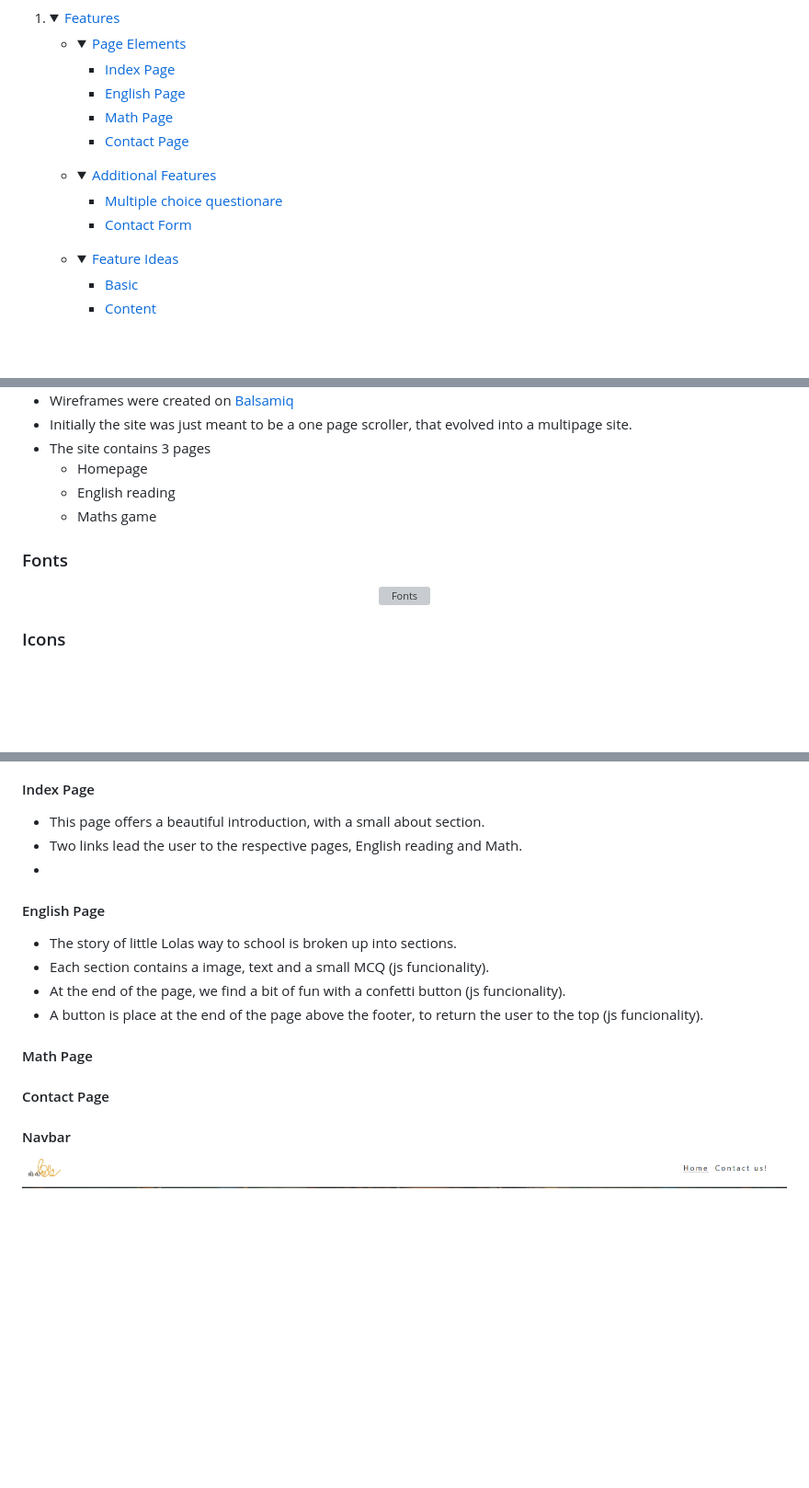
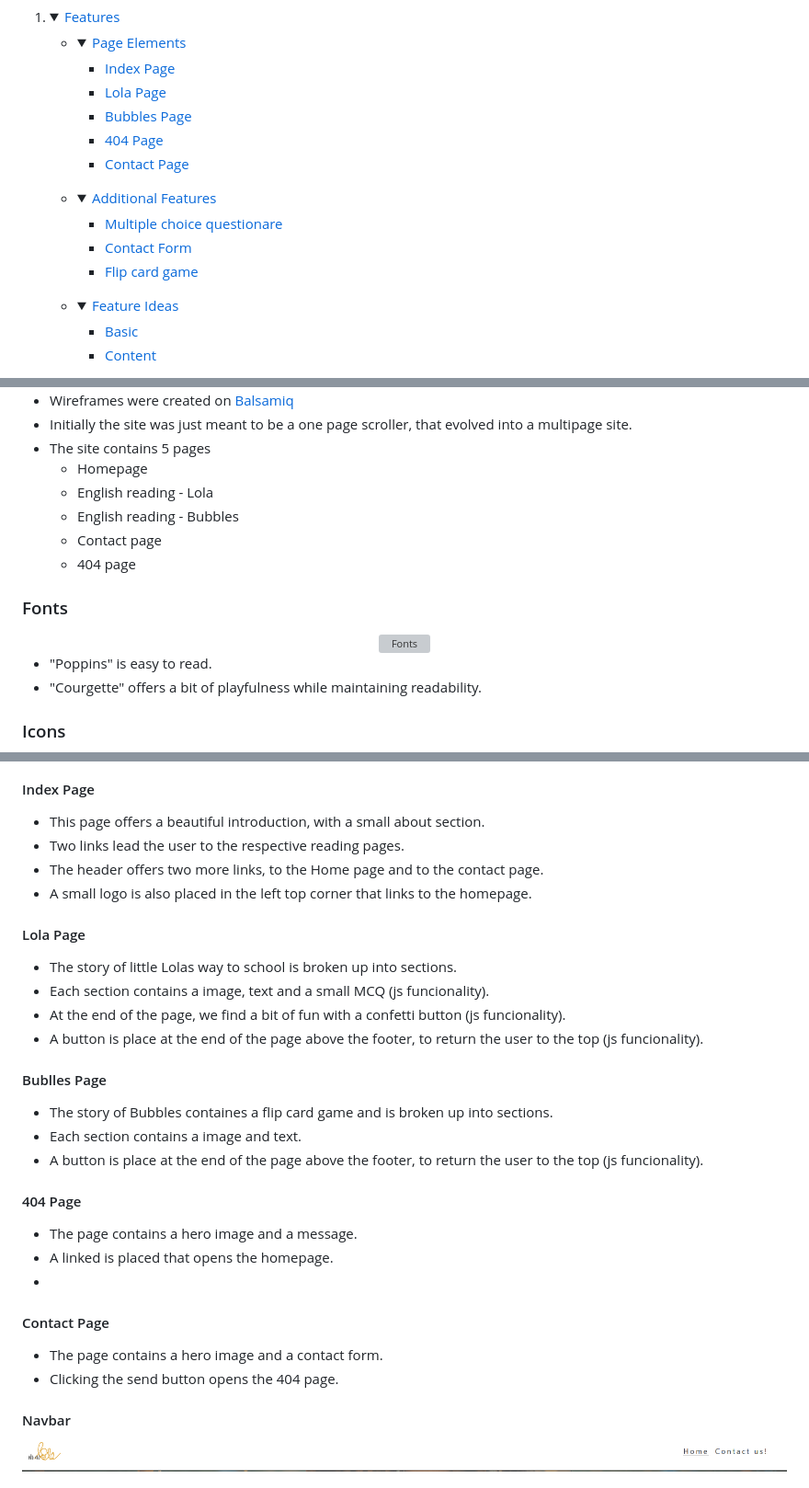
Before and after one commit to LanaD-cell/oh-no-lola, a Markdown page: README.md, 3 parts joined by grey strips. Shown: that part at 92% size. GitHub-like rendering; folded sections open; blank space fills up the shorter version; grey boxes are pictures that could not be loaded.

Commit message:
add README.md details

```diff
--- a/README.md
+++ b/README.md
@@ -44,8 +44,9 @@ Each section of the story is followed by a quick quiz to test comprhension. It w
     <summary><a href="#page-elements">Page Elements</a></summary>
 
     - [Index Page](#index-page)
-    - [English Page](#english-page)
-    - [Math Page](#math-page)
+    - [Lola Page](#lola-page)
+    - [Bubbles Page](#lola-page)
+    - [404 Page](#404-page)
     - [Contact Page](#contact-page)
     </details></li>
 
@@ -54,6 +55,7 @@ Each section of the story is followed by a quick quiz to test comprhension. It w
 
     - [Multiple choice questionare](#multiple-choice-questionare)
     - [Contact Form](#contact-form)
+    - [Flip card game](#flip-card-game)
     </details></li>
 
     <li><details>
@@ -144,11 +145,12 @@ Each section of the story is followed by a quick quiz to test comprhension. It w
 
 - Wireframes were created on [Balsamiq](https://balsamiq.com/)
 - Initially the site was just meant to be a one page scroller, that evolved into a multipage site.
-- The site contains 3 pages
+- The site contains 5 pages
    - Homepage
-   - English reading
-   - Maths game
-
+   - English reading - Lola
+   - English reading - Bubbles
+   - Contact page
+   - 404 page
 
 
 ### Fonts
@@ -157,6 +159,7 @@ Each section of the story is followed by a quick quiz to test comprhension. It w
 </div>
 
-
+- "Poppins" is easy to read.
+- "Courgette" offers a bit of playfulness while maintaining readability.
 
 ### Icons
 <div align="center">
@@ -197,19 +200,32 @@ Each section of the story is followed by a quick quiz to test comprhension. It w
 #### Index Page
 
 - This page offers a beautiful introduction, with a small about section.
-- Two links lead the user to the respective pages, English reading and Math.
--
-#### English Page
+- Two links lead the user to the respective reading pages.
+- The header offers two more links, to the Home page and to the contact page.
+- A small logo is also placed in the left top corner that links to the homepage.
+
+#### Lola Page
 
 - The story of little Lolas way to school is broken up into sections.
 - Each section contains a image, text and a small MCQ (js funcionality).
 - At the end of the page, we find a bit of fun with a confetti button (js funcionality).
 - A button is place at the end of the page above the footer, to return the user to the top (js funcionality).
-#### Math Page
 
+#### Bublles Page
 
+- The story of Bubbles containes a flip card game and is broken up into sections.
+- Each section contains a image and text.
+- A button is place at the end of the page above the footer, to return the user to the top (js funcionality).
+
+#### 404 Page
+
+- The page contains a hero image and a message.
+- A linked is placed that opens the homepage.
+-
 #### Contact Page
 
+- The page contains a hero image and a contact form.
+- Clicking the send button opens the 404 page.
 
 #### Navbar
 <div align="center">
```
Also changed, not shown: other parts of README.md (+5 -6 lines), assets/documentation/fonts.png (added), assets/images/404-img.png (added), 1 other file.
